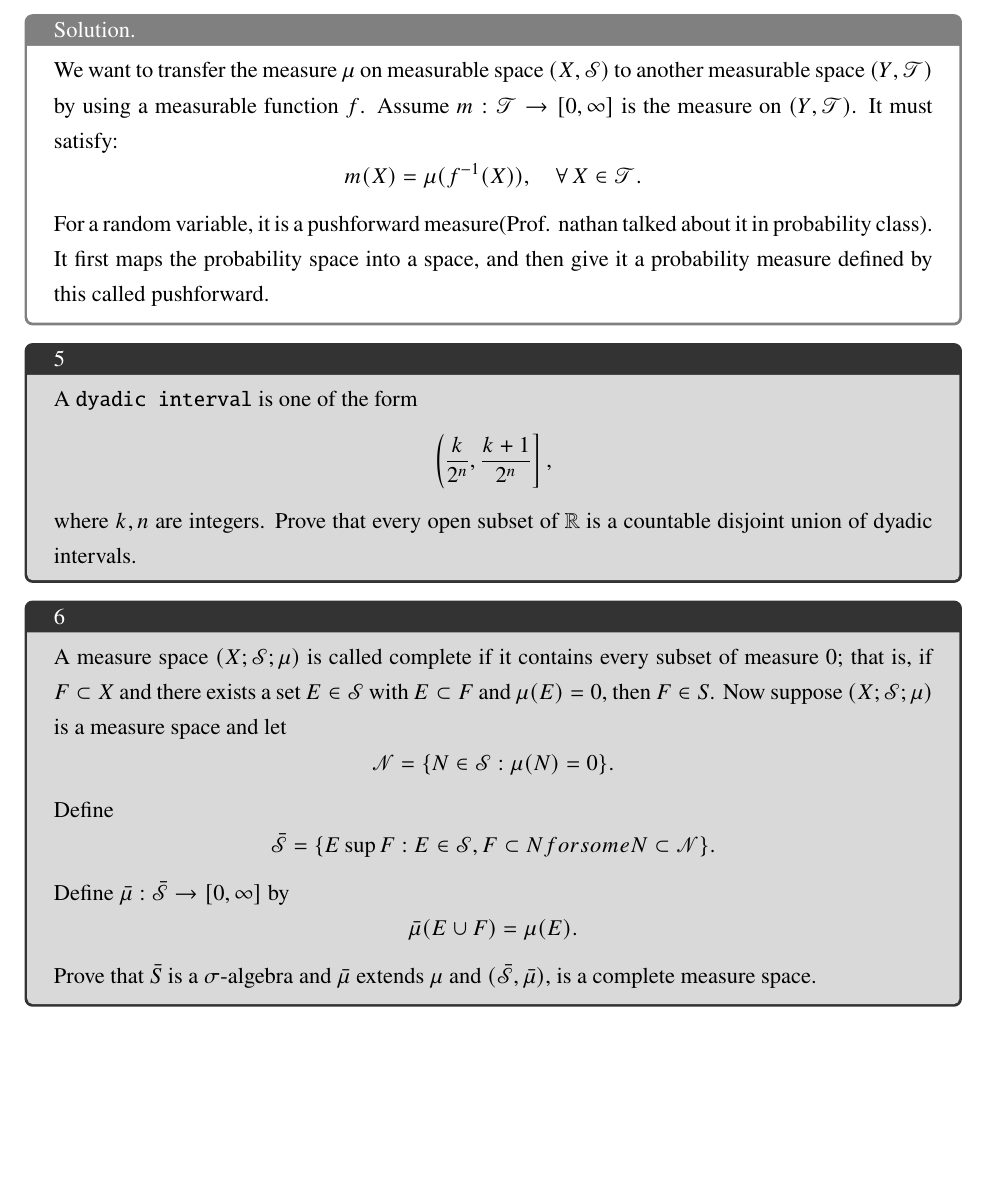
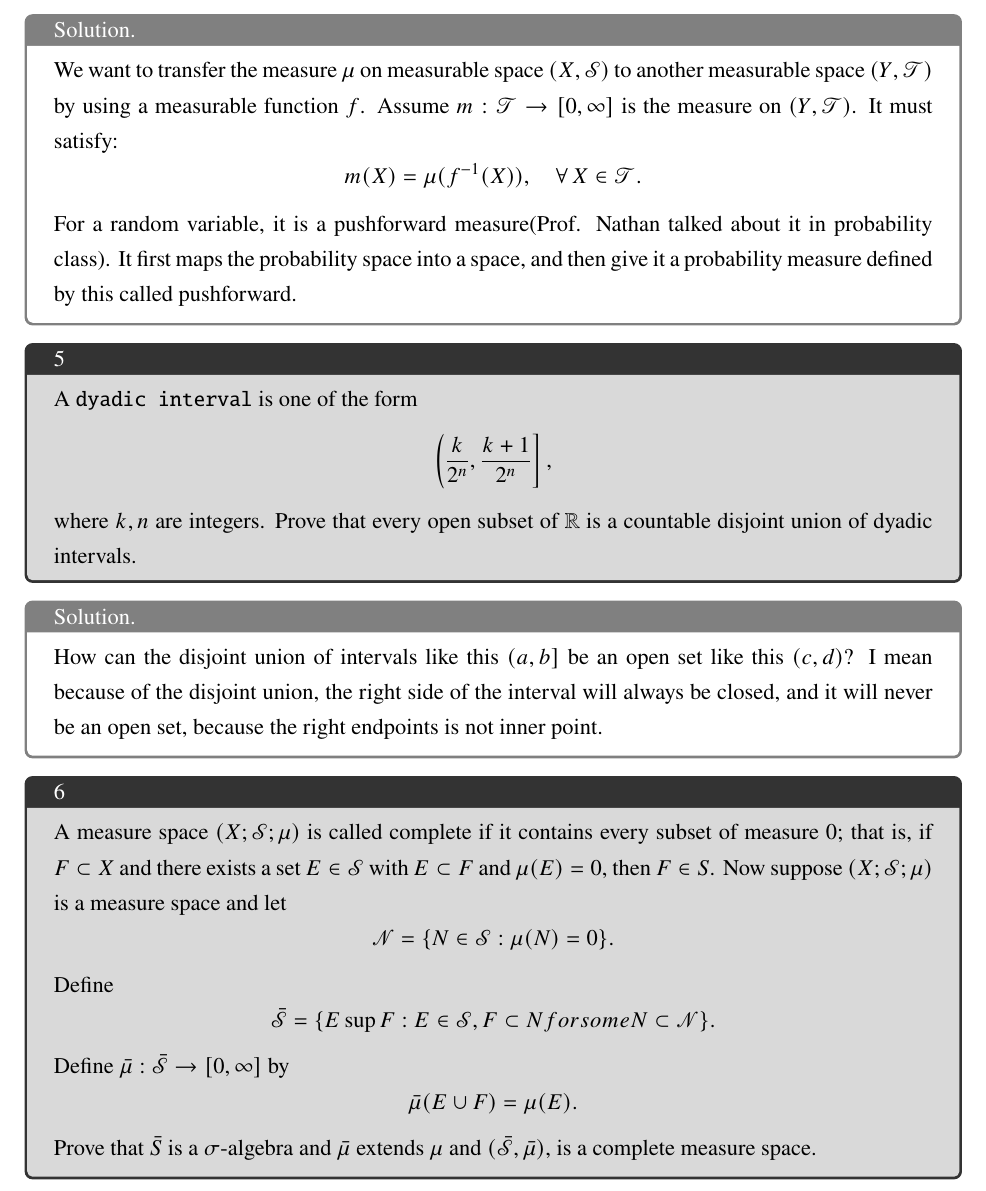
Before and after one commit to Addasecond86/MS-Stat-Tulane, a LaTeX problem sheet (Analysis/Hw3/hw3.tex): part of page 3 of 4, cut so that both start at the same text, the shorter picture padded with empty space. Compiled offline with pdfLaTeX.

Commit message:
服了这作业了

```diff
--- a/Analysis/Hw3/hw3.tex
+++ b/Analysis/Hw3/hw3.tex
@@ -90,7 +90,7 @@
     \begin{solution}
         We want to transfer the measure $\mu$ on measurable space $(X,\mathscr{S})$ to another measurable space $(Y,\mathscr{T})$ by using a measurable function $f$. Assume $m: \mathscr{T}\to [0,\infty]$ is the measure on $(Y,\mathscr{T})$. It must satisfy:
         \[m(X)=\mu(f^{-1}(X)),\quad \forall\, X\in\mathscr{T}. \]
-        For a random variable, it is a pushforward measure(Prof. nathan talked about it in probability class). It first maps the probability space into a space, and then give it a probability measure defined by this called pushforward.
+        For a random variable, it is a pushforward measure(Prof. Nathan talked about it in probability class). It first maps the probability space into a space, and then give it a probability measure defined by this called pushforward.
     \end{solution}
 
     \begin{exercise}{5}
@@ -98,6 +98,10 @@
         \[\left(\frac{k}{2^n}, \frac{k+1}{2^n}\right], \]
         where $k, n$ are integers. Prove that every open subset of $\mathbb{R}$ is a countable disjoint union of dyadic intervals.
     \end{exercise}
+
+    \begin{solution}
+        How can the disjoint union of intervals like this $(a,b]$ be an open set like this $(c,d)$? I mean because of the disjoint union, the right side of the interval will always be closed, and it will never be an open set, because the right endpoints is not inner point.
+    \end{solution}
 
     \begin{exercise}{6}
         A measure space $(X; \mathscr{S}; \mu)$ is called complete if it contains every subset of measure $0$; that is, if $F \subset X$ and there exists a set $E \in \mathscr{S}$ with $E \subset F$ and $\mu(E) = 0$, then $F \in S$. Now suppose $(X; \mathscr{S}; \mu)$ is a measure space and let
```
